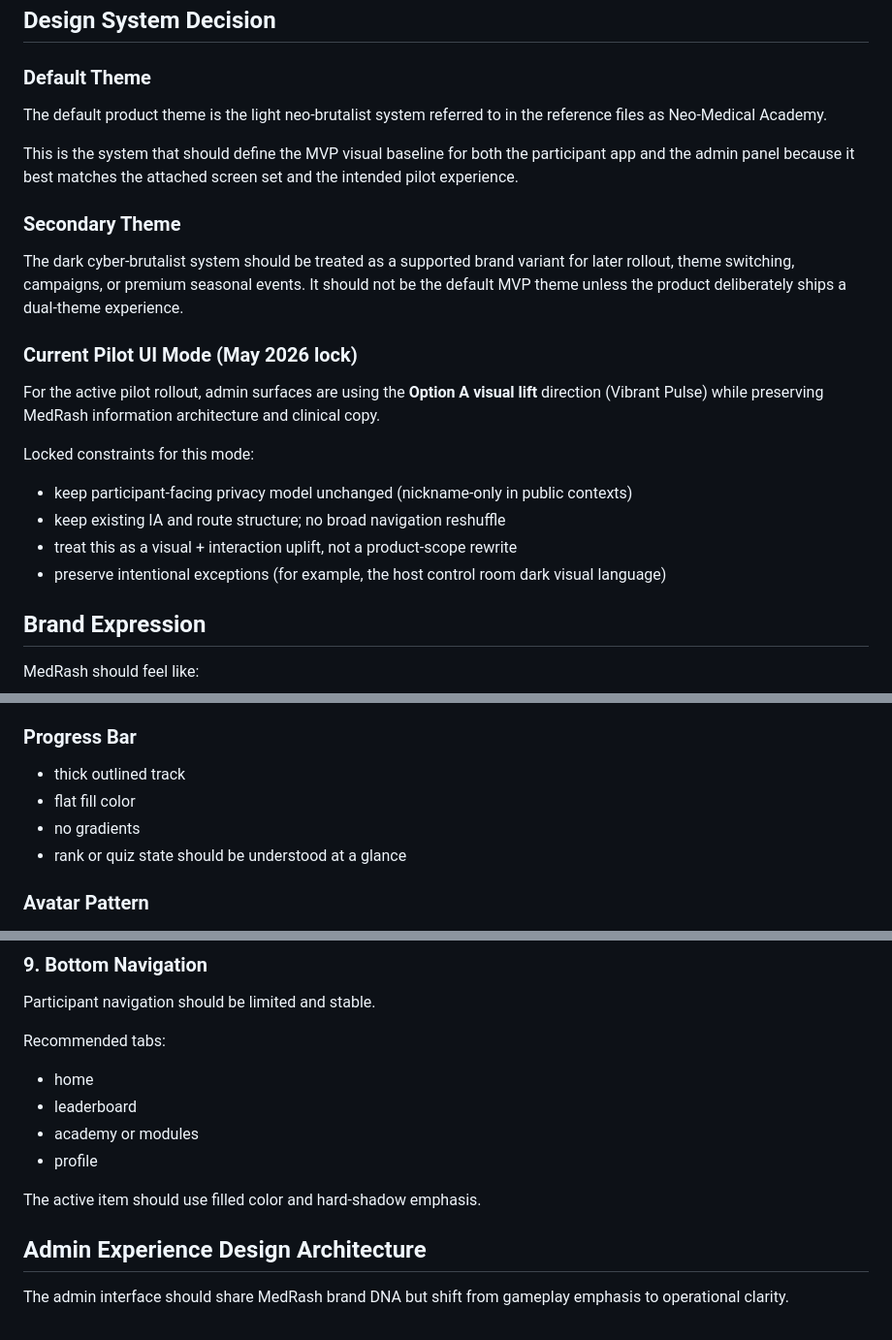
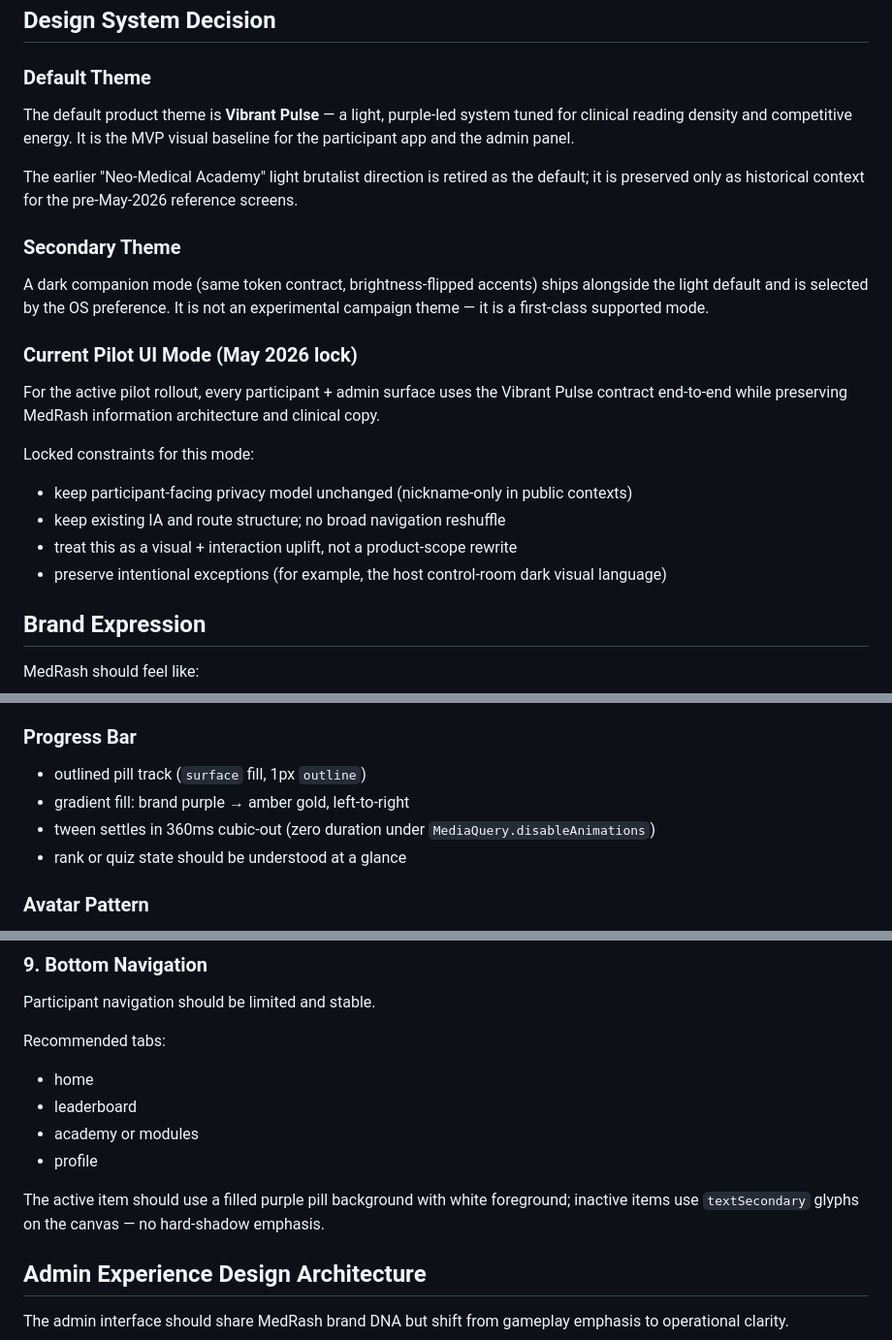
Before and after one commit to TopG-star/Med-Rash, a Markdown page: docs/design-architecture.md, 3 parts joined by grey strips. Shown at 97% size. Drawn GitHub-style.

```diff
--- a/docs/design-architecture.md
+++ b/docs/design-architecture.md
@@ -7,21 +7,21 @@ The design direction is not generic healthcare SaaS. It intentionally combines e
 
 ## Design System Decision
 ### Default Theme
-The default product theme is the light neo-brutalist system referred to in the reference files as Neo-Medical Academy.
+The default product theme is **Vibrant Pulse** — a light, purple-led system tuned for clinical reading density and competitive energy. It is the MVP visual baseline for the participant app and the admin panel.
 
-This is the system that should define the MVP visual baseline for both the participant app and the admin panel because it best matches the attached screen set and the intended pilot experience.
+The earlier "Neo-Medical Academy" light brutalist direction is retired as the default; it is preserved only as historical context for the pre-May-2026 reference screens.
 
 ### Secondary Theme
-The dark cyber-brutalist system should be treated as a supported brand variant for later rollout, theme switching, campaigns, or premium seasonal events. It should not be the default MVP theme unless the product deliberately ships a dual-theme experience.
+A dark companion mode (same token contract, brightness-flipped accents) ships alongside the light default and is selected by the OS preference. It is not an experimental campaign theme — it is a first-class supported mode.
 
 ### Current Pilot UI Mode (May 2026 lock)
-For the active pilot rollout, admin surfaces are using the **Option A visual lift** direction (Vibrant Pulse) while preserving MedRash information architecture and clinical copy.
+For the active pilot rollout, every participant + admin surface uses the Vibrant Pulse contract end-to-end while preserving MedRash information architecture and clinical copy.
 
 Locked constraints for this mode:
 - keep participant-facing privacy model unchanged (nickname-only in public contexts)
 - keep existing IA and route structure; no broad navigation reshuffle
 - treat this as a visual + interaction uplift, not a product-scope rewrite
-- preserve intentional exceptions (for example, the host control room dark visual language)
+- preserve intentional exceptions (for example, the host control-room dark visual language)
 
 ## Brand Expression
 MedRash should feel like:
@@ -136,9 +144,9 @@ Characteristics:
 - used for specialties, quiz categories, difficulty labels, and session labels
 
 ### Progress Bar
-- thick outlined track
-- flat fill color
-- no gradients
+- outlined pill track (`surface` fill, 1px `outline`)
+- gradient fill: brand purple → amber gold, left-to-right
+- tween settles in 360ms cubic-out (zero duration under `MediaQuery.disableAnimations`)
 - rank or quiz state should be understood at a glance
 
 ### Avatar Pattern
@@ -268,7 +276,7 @@ Recommended tabs:
 - academy or modules
 - profile
 
-The active item should use filled color and hard-shadow emphasis.
+The active item should use a filled purple pill background with white foreground; inactive items use `textSecondary` glyphs on the canvas — no hard-shadow emphasis.
 
 ## Admin Experience Design Architecture
 The admin interface should share MedRash brand DNA but shift from gameplay emphasis to operational clarity.
```
Also changed, not shown: other parts of docs/design-architecture.md (+65 -54 lines), docs/prd.md (+9 -7 lines).
